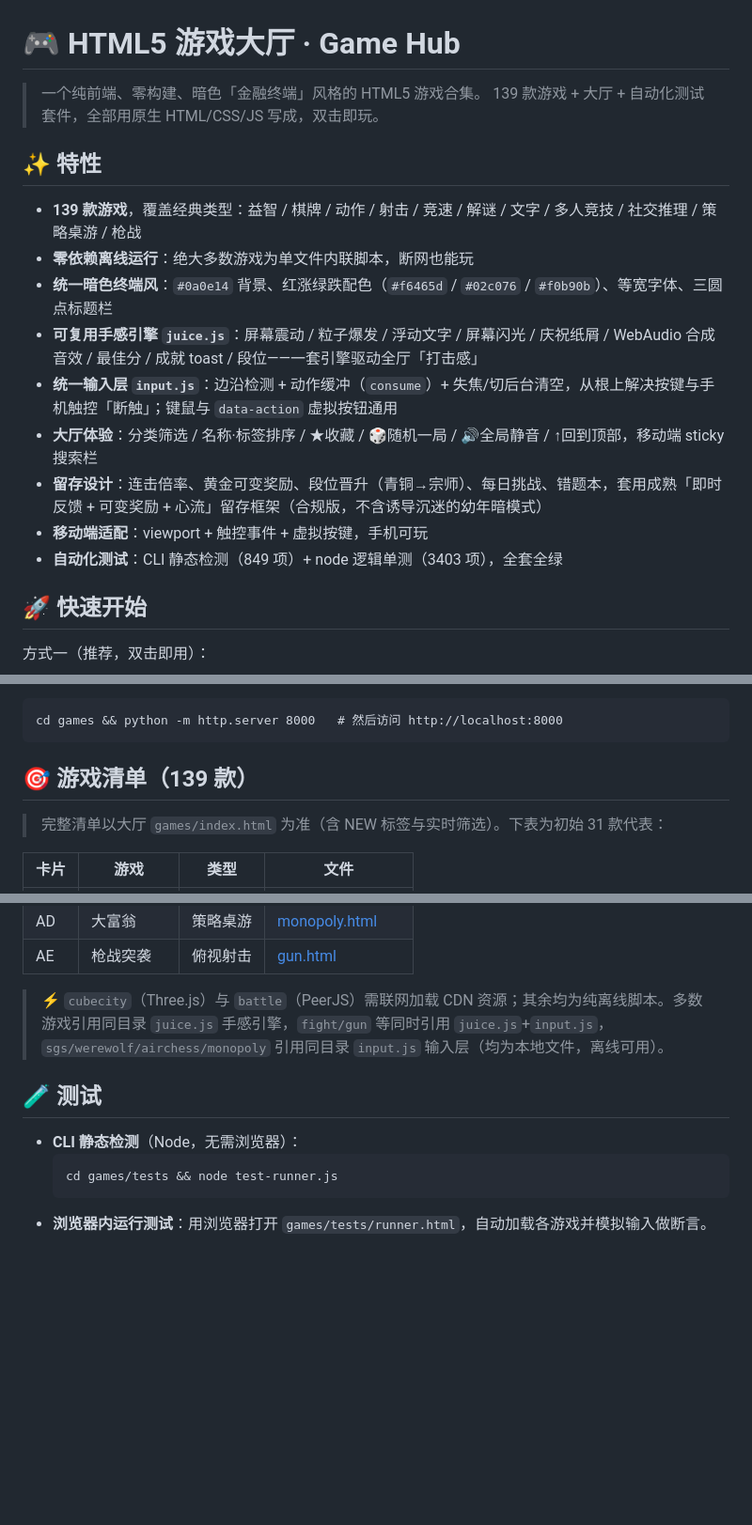
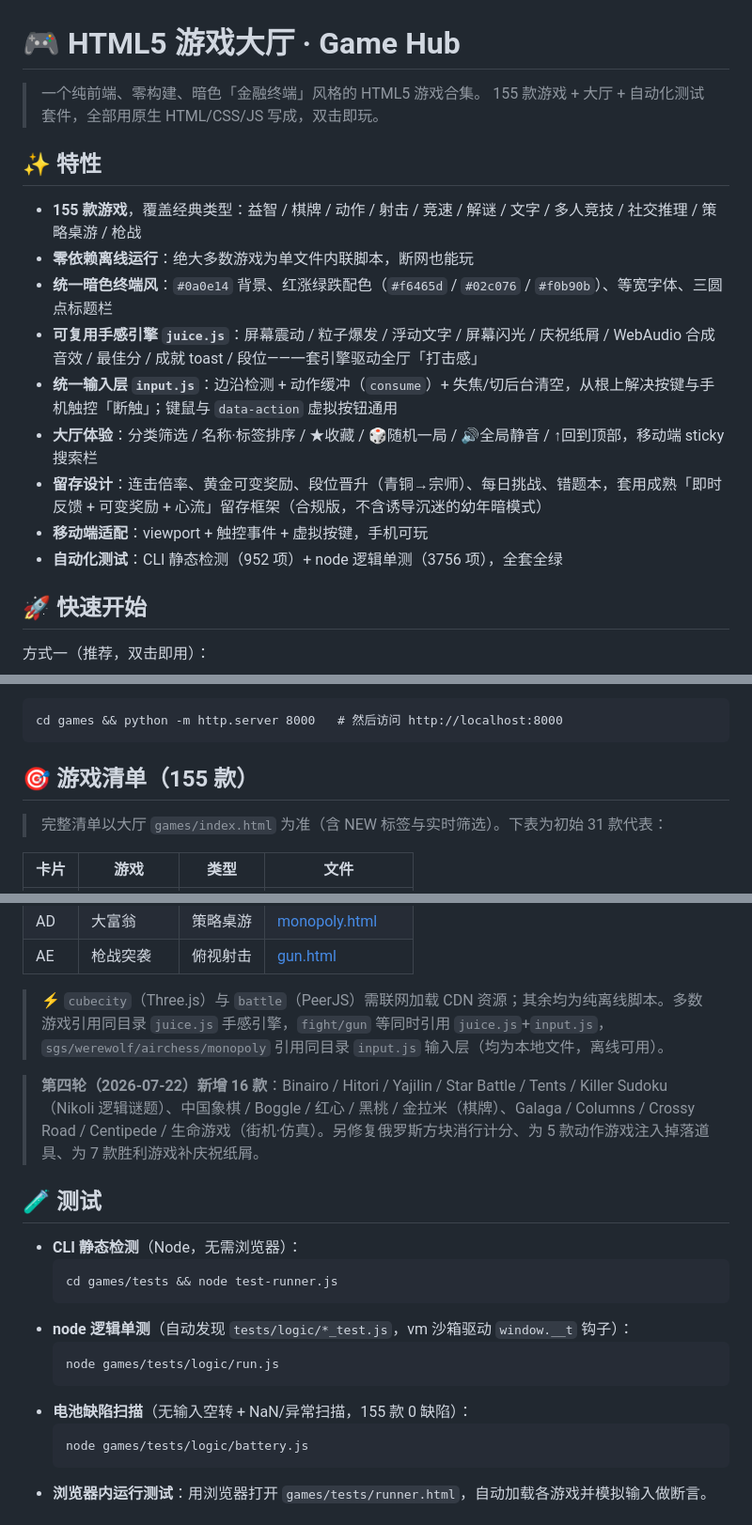
Before and after one commit to hzzqq/game, a Markdown page: README.md, 3 parts joined by grey strips. Shown at 94% size. GitHub-like rendering; blank space fills up the shorter version.

Commit message:
docs: bump README to 155 games / 952 struct / 3756 logic + round-4 handoff

````diff
--- a/README.md
+++ b/README.md
@@ -1,11 +1,11 @@
 # 🎮 HTML5 游戏大厅 · Game Hub
 
 > 一个纯前端、零构建、暗色「金融终端」风格的 HTML5 游戏合集。
-> 139 款游戏 + 大厅 + 自动化测试套件，全部用原生 HTML/CSS/JS 写成，双击即玩。
+> 155 款游戏 + 大厅 + 自动化测试套件，全部用原生 HTML/CSS/JS 写成，双击即玩。
 
 ## ✨ 特性
 
-- **139 款游戏**，覆盖经典类型：益智 / 棋牌 / 动作 / 射击 / 竞速 / 解谜 / 文字 / 多人竞技 / 社交推理 / 策略桌游 / 枪战
+- **155 款游戏**，覆盖经典类型：益智 / 棋牌 / 动作 / 射击 / 竞速 / 解谜 / 文字 / 多人竞技 / 社交推理 / 策略桌游 / 枪战
 - **零依赖离线运行**：绝大多数游戏为单文件内联脚本，断网也能玩
 - **统一暗色终端风**：`#0a0e14` 背景、红涨绿跌配色（`#f6465d` / `#02c076` / `#f0b90b`）、等宽字体、三圆点标题栏
 - **可复用手感引擎 `juice.js`**：屏幕震动 / 粒子爆发 / 浮动文字 / 屏幕闪光 / 庆祝纸屑 / WebAudio 合成音效 / 最佳分 / 成就 toast / 段位——一套引擎驱动全厅「打击感」
@@ -13,7 +13,7 @@
 - **大厅体验**：分类筛选 / 名称·标签排序 / ★收藏 / 🎲随机一局 / 🔊全局静音 / ↑回到顶部，移动端 sticky 搜索栏
 - **留存设计**：连击倍率、黄金可变奖励、段位晋升（青铜→宗师）、每日挑战、错题本，套用成熟「即时反馈 + 可变奖励 + 心流」留存框架（合规版，不含诱导沉迷的幼年暗模式）
 - **移动端适配**：viewport + 触控事件 + 虚拟按键，手机可玩
-- **自动化测试**：CLI 静态检测（849 项）+ node 逻辑单测（3403 项），全套全绿
+- **自动化测试**：CLI 静态检测（952 项）+ node 逻辑单测（3756 项），全套全绿
 
 ## 🚀 快速开始
 
@@ -33,7 +33,7 @@
 cd games && python -m http.server 8000   # 然后访问 http://localhost:8000
 ```
 
-## 🎯 游戏清单（139 款）
+## 🎯 游戏清单（155 款）
 
 > 完整清单以大厅 `games/index.html` 为准（含 NEW 标签与实时筛选）。下表为初始 31 款代表：
 
@@ -73,11 +73,21 @@ cd games && python -m http.server 8000   # 然后访问 http://localhost:8000
 
 > ⚡ `cubecity`（Three.js）与 `battle`（PeerJS）需联网加载 CDN 资源；其余均为纯离线脚本。多数游戏引用同目录 `juice.js` 手感引擎，`fight/gun` 等同时引用 `juice.js`+`input.js`，`sgs/werewolf/airchess/monopoly` 引用同目录 `input.js` 输入层（均为本地文件，离线可用）。
 
+> **第四轮（2026-07-22）新增 16 款**：Binairo / Hitori / Yajilin / Star Battle / Tents / Killer Sudoku（Nikoli 逻辑谜题）、中国象棋 / Boggle / 红心 / 黑桃 / 金拉米（棋牌）、Galaga / Columns / Crossy Road / Centipede / 生命游戏（街机·仿真）。另修复俄罗斯方块消行计分、为 5 款动作游戏注入掉落道具、为 7 款胜利游戏补庆祝纸屑。
+
 ## 🧪 测试
 
 - **CLI 静态检测**（Node，无需浏览器）：
   ```
   cd games/tests && node test-runner.js
+  ```
+- **node 逻辑单测**（自动发现 `tests/logic/*_test.js`，vm 沙箱驱动 `window.__t` 钩子）：
+  ```
+  node games/tests/logic/run.js
+  ```
+- **电池缺陷扫描**（无输入空转 + NaN/异常扫描，155 款 0 缺陷）：
+  ```
+  node games/tests/logic/battery.js
   ```
 - **浏览器内运行测试**：用浏览器打开 `games/tests/runner.html`，自动加载各游戏并模拟输入做断言。
 
````
Also changed, not shown: other parts of README.md (+1 -1 lines), handoff/2026-07-22-第四轮155款.md (added, +99 -0 lines).
